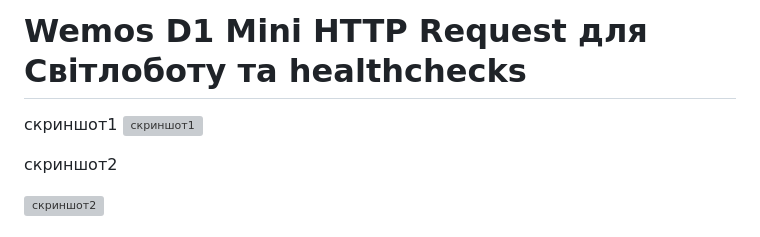
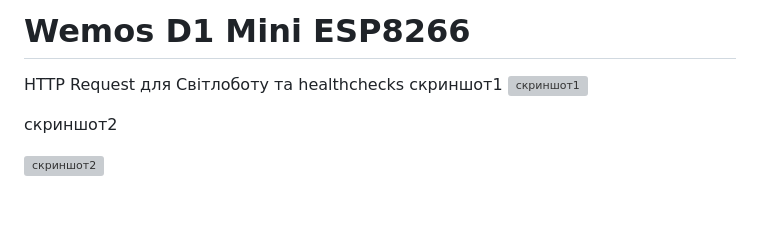
Before and after one commit to dneese/svitlobot2, a Markdown page: README.md, the part around the change. Rendered like a GitHub page; blank space fills up the shorter version; grey boxes are pictures that could not be loaded.

```diff
--- a/README.md
+++ b/README.md
@@ -1,4 +1,5 @@
-# Wemos D1 Mini HTTP Request для Світлоботу та healthchecks
+# Wemos D1 Mini ESP8266
+HTTP Request для Світлоботу та healthchecks
 скриншот1
 ![скриншот1](https://github.com/dneese/Svitlobot/blob/main/IMG_20240806_075333_580.jpg)
 
```
